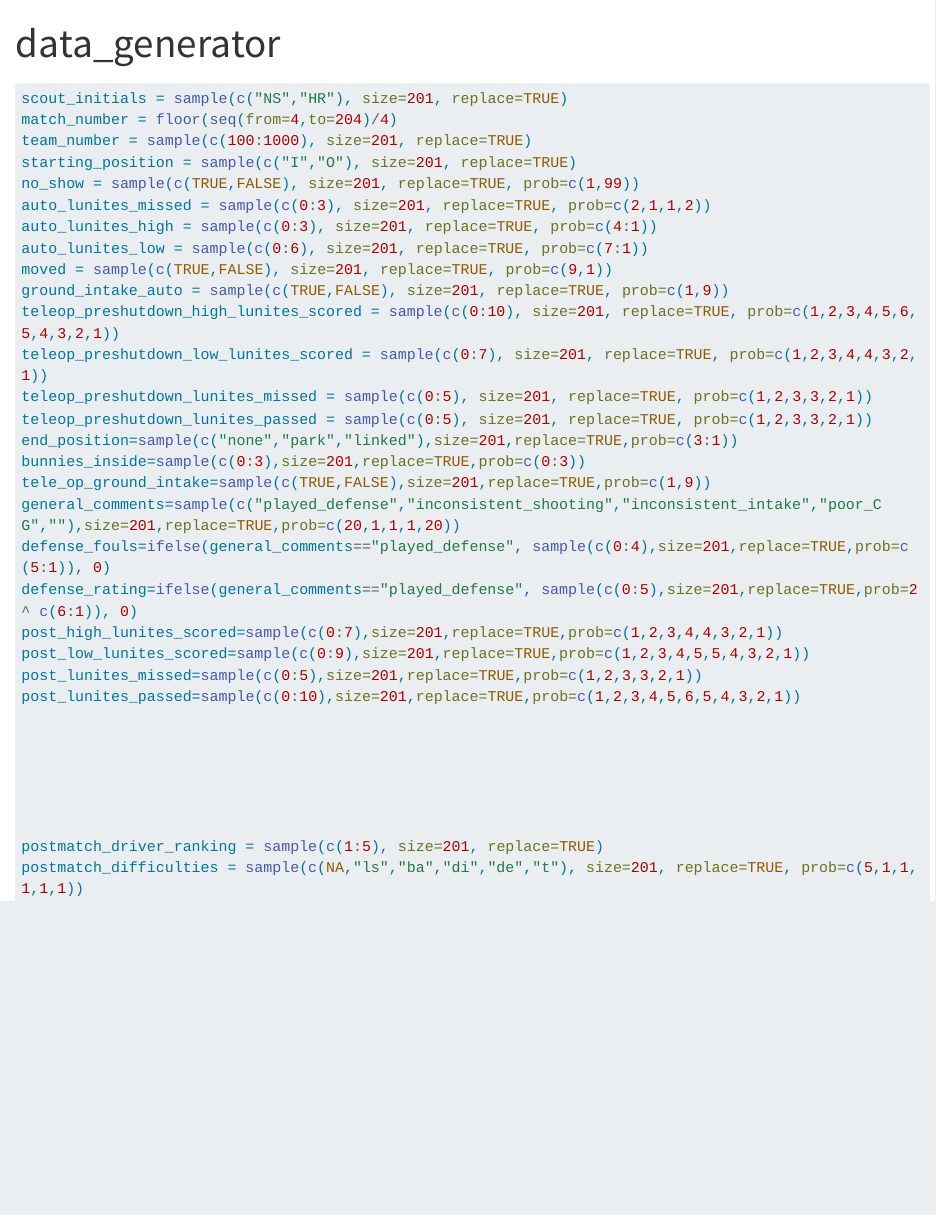
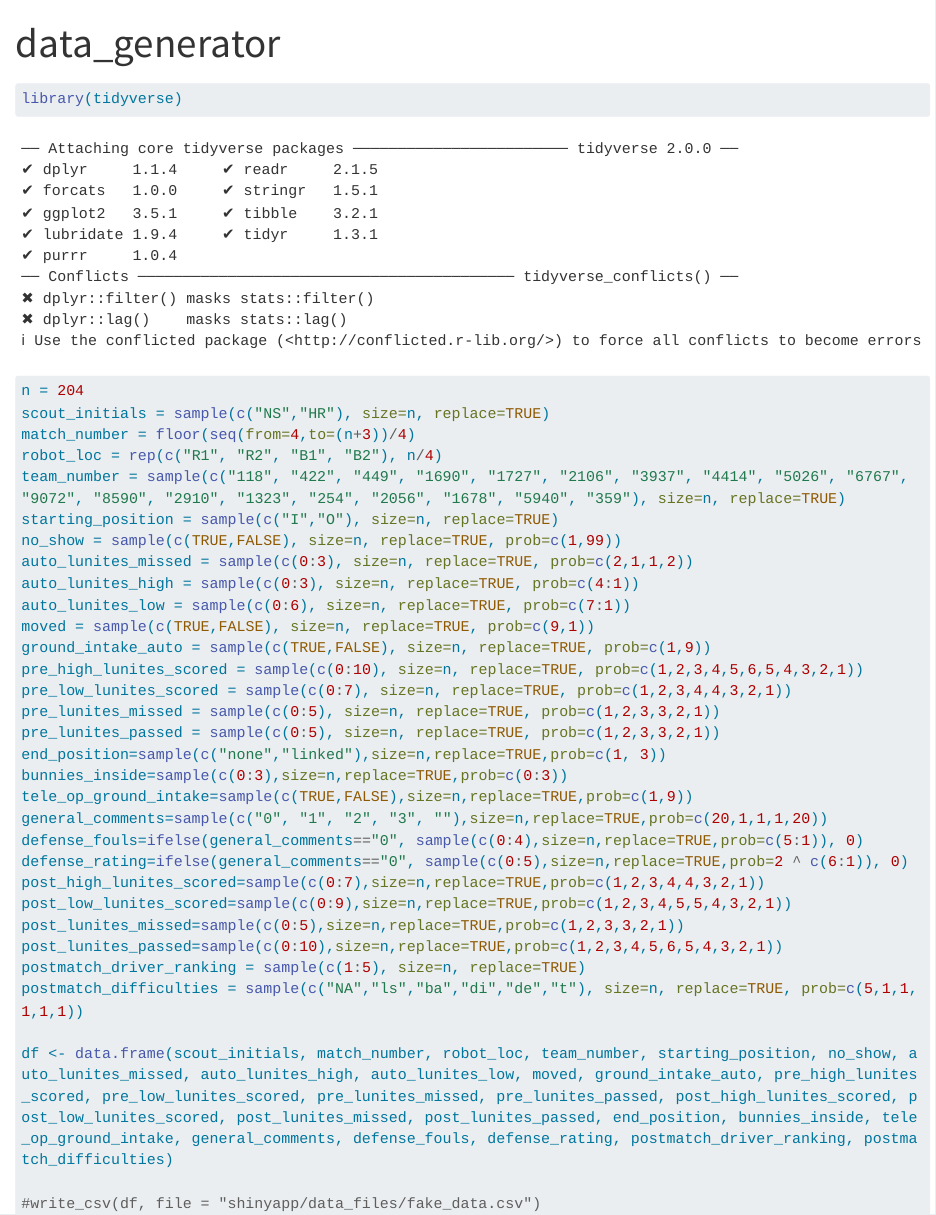
Before and after one commit to Ghostyaq/bunnybots_scouting_2025, a Quarto document (data_generator.qmd): the page in a window 1100 px wide, from its top. Rendered offline with R 4.5, knitr and Pandoc in place of Quarto, with nearby package versions; code that draws random numbers runs with fixed seeds of ours; long lines of code are wrapped.

Commit message:
Assumed merge conflict accident in data_generator.qmd, repushing old ("correct") code. Fixed non-existence of parking (none/linked) in data_generator.qmd Changed naming convention from teleop_preshutdown_low_lunites_scored to pre_low_lunites_scored in data_generator.qmd, Alice.qmd, and Learn-R-here.qmd

````diff
--- a/data_generator.qmd
+++ b/data_generator.qmd
@@ -4,36 +4,37 @@ format: html
 ---
 
 ```{r}
-scout_initials = sample(c("NS","HR"), size=201, replace=TRUE)
-match_number = floor(seq(from=4,to=204)/4)
-team_number = sample(c(100:1000), size=201, replace=TRUE)
-starting_position = sample(c("I","O"), size=201, replace=TRUE)
-no_show = sample(c(TRUE,FALSE), size=201, replace=TRUE, prob=c(1,99))
-auto_lunites_missed = sample(c(0:3), size=201, replace=TRUE, prob=c(2,1,1,2))
-auto_lunites_high = sample(c(0:3), size=201, replace=TRUE, prob=c(4:1))
-auto_lunites_low = sample(c(0:6), size=201, replace=TRUE, prob=c(7:1))
-moved = sample(c(TRUE,FALSE), size=201, replace=TRUE, prob=c(9,1))
-ground_intake_auto = sample(c(TRUE,FALSE), size=201, replace=TRUE, prob=c(1,9))
-teleop_preshutdown_high_lunites_scored = sample(c(0:10), size=201, replace=TRUE, prob=c(1,2,3,4,5,6,5,4,3,2,1))
-teleop_preshutdown_low_lunites_scored = sample(c(0:7), size=201, replace=TRUE, prob=c(1,2,3,4,4,3,2,1))
-teleop_preshutdown_lunites_missed = sample(c(0:5), size=201, replace=TRUE, prob=c(1,2,3,3,2,1))
-teleop_preshutdown_lunites_passed = sample(c(0:5), size=201, replace=TRUE, prob=c(1,2,3,3,2,1))
-end_position=sample(c("none","park","linked"),size=201,replace=TRUE,prob=c(3:1))
-bunnies_inside=sample(c(0:3),size=201,replace=TRUE,prob=c(0:3))
-tele_op_ground_intake=sample(c(TRUE,FALSE),size=201,replace=TRUE,prob=c(1,9))
-general_comments=sample(c("played_defense","inconsistent_shooting","inconsistent_intake","poor_CG",""),size=201,replace=TRUE,prob=c(20,1,1,1,20))
-defense_fouls=ifelse(general_comments=="played_defense", sample(c(0:4),size=201,replace=TRUE,prob=c(5:1)), 0)
-defense_rating=ifelse(general_comments=="played_defense", sample(c(0:5),size=201,replace=TRUE,prob=2 ^ c(6:1)), 0)
-post_high_lunites_scored=sample(c(0:7),size=201,replace=TRUE,prob=c(1,2,3,4,4,3,2,1))
-post_low_lunites_scored=sample(c(0:9),size=201,replace=TRUE,prob=c(1,2,3,4,5,5,4,3,2,1))
-post_lunites_missed=sample(c(0:5),size=201,replace=TRUE,prob=c(1,2,3,3,2,1))
-post_lunites_passed=sample(c(0:10),size=201,replace=TRUE,prob=c(1,2,3,4,5,6,5,4,3,2,1))
+library(tidyverse)
+n = 204
+scout_initials = sample(c("NS","HR"), size=n, replace=TRUE)
+match_number = floor(seq(from=4,to=(n+3))/4)
+robot_loc = rep(c("R1", "R2", "B1", "B2"), n/4)
+team_number = sample(c("118", "422", "449", "1690", "1727", "2106", "3937", "4414", "5026", "6767", "9072", "8590", "2910", "1323", "254", "2056", "1678", "5940", "359"), size=n, replace=TRUE)
+starting_position = sample(c("I","O"), size=n, replace=TRUE)
+no_show = sample(c(TRUE,FALSE), size=n, replace=TRUE, prob=c(1,99))
+auto_lunites_missed = sample(c(0:3), size=n, replace=TRUE, prob=c(2,1,1,2))
+auto_lunites_high = sample(c(0:3), size=n, replace=TRUE, prob=c(4:1))
+auto_lunites_low = sample(c(0:6), size=n, replace=TRUE, prob=c(7:1))
+moved = sample(c(TRUE,FALSE), size=n, replace=TRUE, prob=c(9,1))
+ground_intake_auto = sample(c(TRUE,FALSE), size=n, replace=TRUE, prob=c(1,9))
+pre_high_lunites_scored = sample(c(0:10), size=n, replace=TRUE, prob=c(1,2,3,4,5,6,5,4,3,2,1))
+pre_low_lunites_scored = sample(c(0:7), size=n, replace=TRUE, prob=c(1,2,3,4,4,3,2,1))
+pre_lunites_missed = sample(c(0:5), size=n, replace=TRUE, prob=c(1,2,3,3,2,1))
+pre_lunites_passed = sample(c(0:5), size=n, replace=TRUE, prob=c(1,2,3,3,2,1))
+end_position=sample(c("none","linked"),size=n,replace=TRUE,prob=c(1, 3))
+bunnies_inside=sample(c(0:3),size=n,replace=TRUE,prob=c(0:3))
+tele_op_ground_intake=sample(c(TRUE,FALSE),size=n,replace=TRUE,prob=c(1,9))
+general_comments=sample(c("0", "1", "2", "3", ""),size=n,replace=TRUE,prob=c(20,1,1,1,20))
+defense_fouls=ifelse(general_comments=="0", sample(c(0:4),size=n,replace=TRUE,prob=c(5:1)), 0)
+defense_rating=ifelse(general_comments=="0", sample(c(0:5),size=n,replace=TRUE,prob=2 ^ c(6:1)), 0)
+post_high_lunites_scored=sample(c(0:7),size=n,replace=TRUE,prob=c(1,2,3,4,4,3,2,1))
+post_low_lunites_scored=sample(c(0:9),size=n,replace=TRUE,prob=c(1,2,3,4,5,5,4,3,2,1))
+post_lunites_missed=sample(c(0:5),size=n,replace=TRUE,prob=c(1,2,3,3,2,1))
+post_lunites_passed=sample(c(0:10),size=n,replace=TRUE,prob=c(1,2,3,4,5,6,5,4,3,2,1))
+postmatch_driver_ranking = sample(c(1:5), size=n, replace=TRUE)
+postmatch_difficulties = sample(c("NA","ls","ba","di","de","t"), size=n, replace=TRUE, prob=c(5,1,1,1,1,1))
 
+df <- data.frame(scout_initials, match_number, robot_loc, team_number, starting_position, no_show, auto_lunites_missed, auto_lunites_high, auto_lunites_low, moved, ground_intake_auto, pre_high_lunites_scored, pre_low_lunites_scored, pre_lunites_missed, pre_lunites_passed, post_high_lunites_scored, post_low_lunites_scored, post_lunites_missed, post_lunites_passed, end_position, bunnies_inside, tele_op_ground_intake, general_comments, defense_fouls, defense_rating, postmatch_driver_ranking, postmatch_difficulties)
 
-
-
-
-
-postmatch_driver_ranking = sample(c(1:5), size=201, replace=TRUE)
-postmatch_difficulties = sample(c(NA,"ls","ba","di","de","t"), size=201, replace=TRUE, prob=c(5,1,1,1,1,1))
+#write_csv(df, file = "shinyapp/data_files/fake_data.csv")
 ```
````
Also changed, not shown: Learn-R-Here.qmd (+4 -4 lines), rookies code/Alice.qmd (+5 -5 lines), 1 other file.
